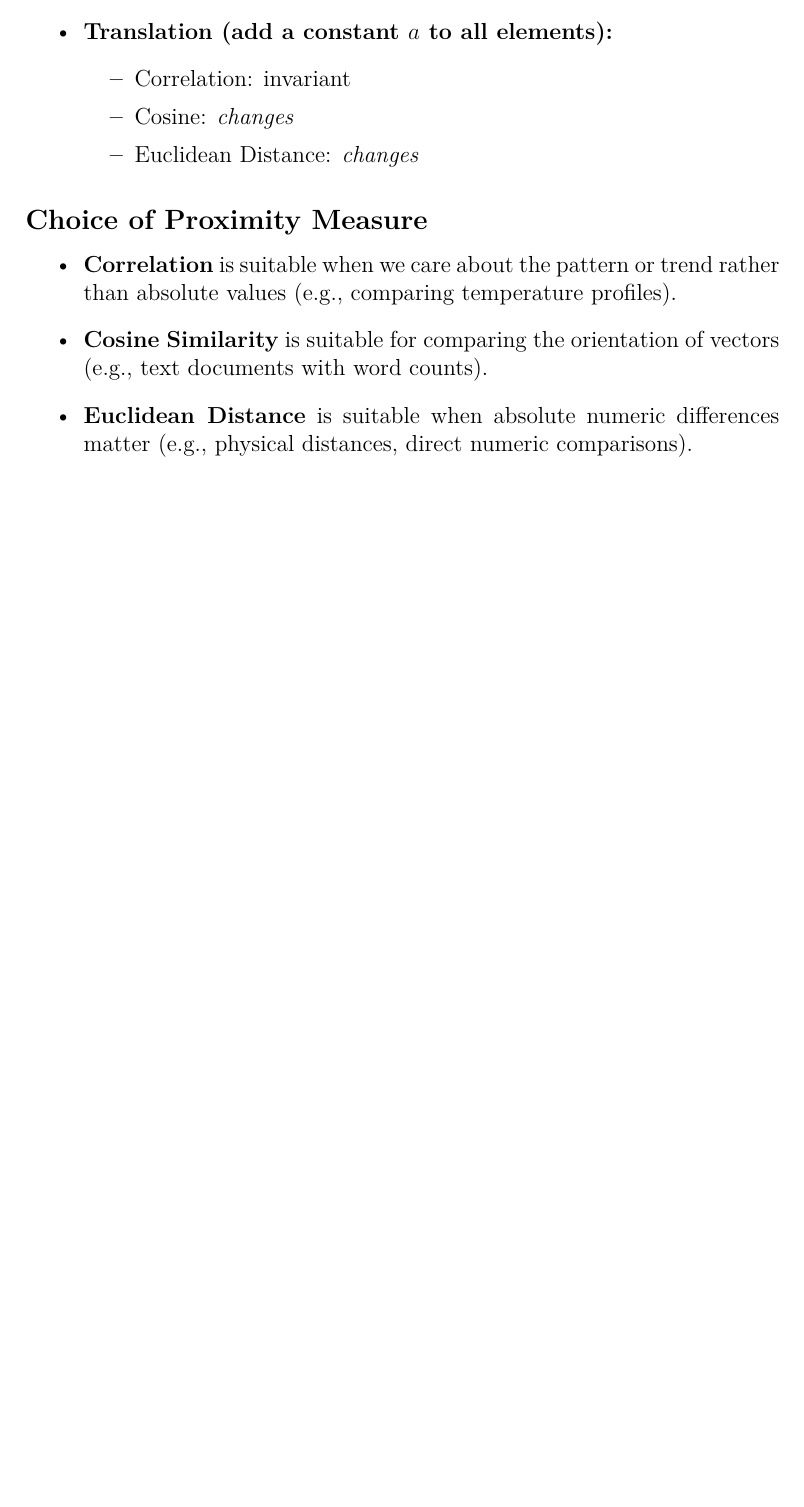
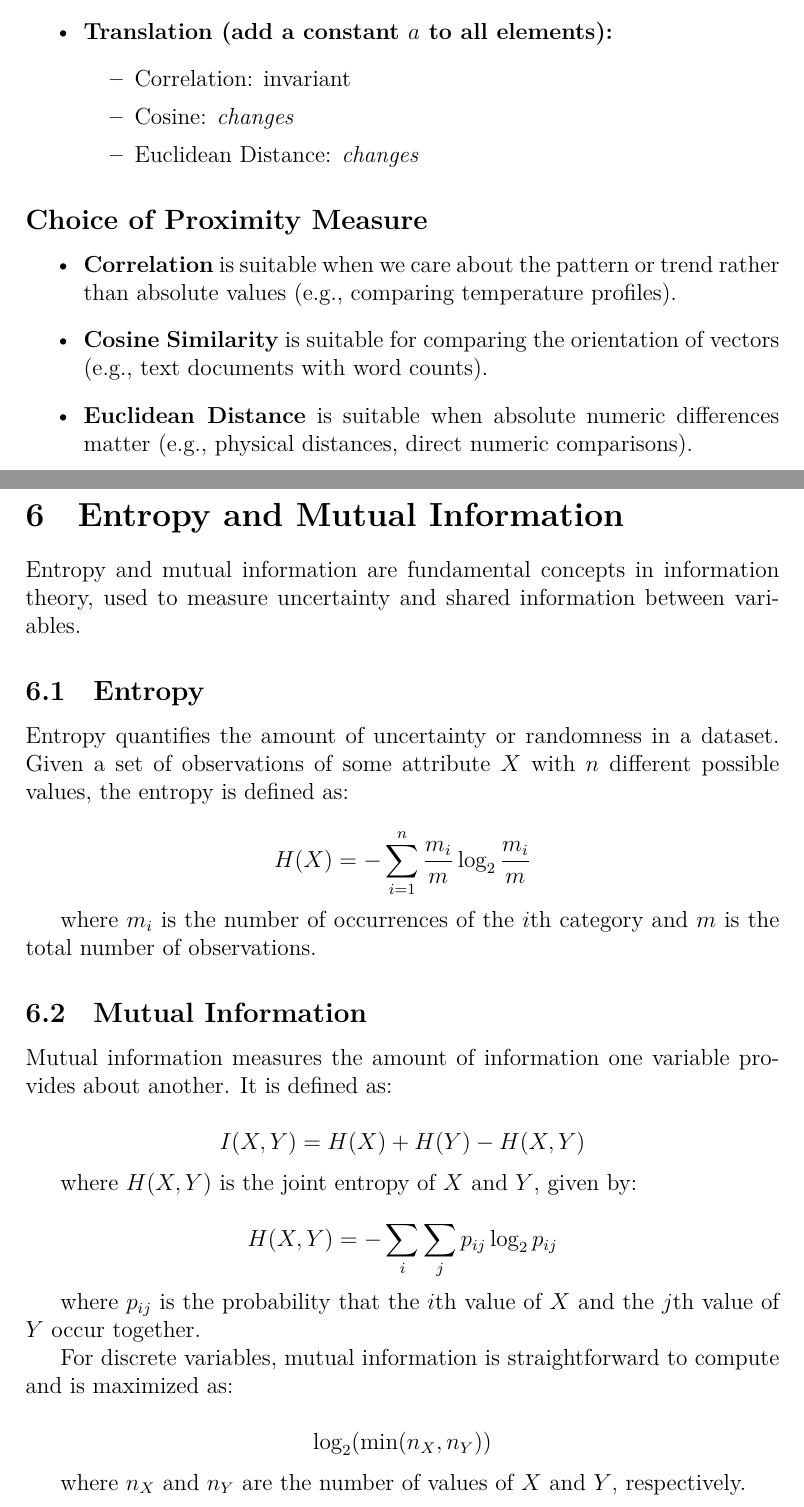
Before and after one commit to mhasanbash/DataMining, a LaTeX document (Similarity_and_Dissimilarity_Measures.tex): part of page 10 of 10 before the commit and two parts of pages 10 and 11 of 11 after it, the two joined at a grey line, cut so that both start at the same text, the shorter picture padded with empty space. Compiled offline with XeLaTeX.

Commit message:
add Similarity Measures

```diff
--- a/Similarity_and_Dissimilarity_Measures.tex
+++ b/Similarity_and_Dissimilarity_Measures.tex
@@ -363,4 +363,33 @@ This measure is widely used in statistics and data analysis to assess relationsh
   \item \textbf{Euclidean Distance} is suitable when absolute numeric differences matter (e.g., physical distances, direct numeric comparisons).
 \end{itemize}
 
+\section{Entropy and Mutual Information}
+
+Entropy and mutual information are fundamental concepts in information theory, used to measure uncertainty and shared information between variables.
+
+\subsection{Entropy}
+Entropy quantifies the amount of uncertainty or randomness in a dataset. Given a set of observations of some attribute \(X\) with \(n\) different possible values, the entropy is defined as:
+
+\[ H(X) = - \sum_{i=1}^{n} \frac{m_i}{m} \log_2 \frac{m_i}{m} \]
+
+where \( m_i \) is the number of occurrences of the \( i \)th category and \( m \) is the total number of observations.
+
+\subsection{Mutual Information}
+Mutual information measures the amount of information one variable provides about another. It is defined as:
+
+\[ I(X,Y) = H(X) + H(Y) - H(X,Y) \]
+
+where \( H(X,Y) \) is the joint entropy of \( X \) and \( Y \), given by:
+
+\[ H(X,Y) = - \sum_{i} \sum_{j} p_{ij} \log_2 p_{ij} \]
+
+where \( p_{ij} \) is the probability that the \( i \)th value of \( X \) and the \( j \)th value of \( Y \) occur together.
+
+For discrete variables, mutual information is straightforward to compute and is maximized as:
+
+\[ \log_2(\min(n_X, n_Y)) \]
+
+where \( n_X \) and \( n_Y \) are the number of values of \( X \) and \( Y \), respectively.
+
+
 \end{document}
```
Also changed, not shown: Similarity_and_Dissimilarity_Measures.pdf.
